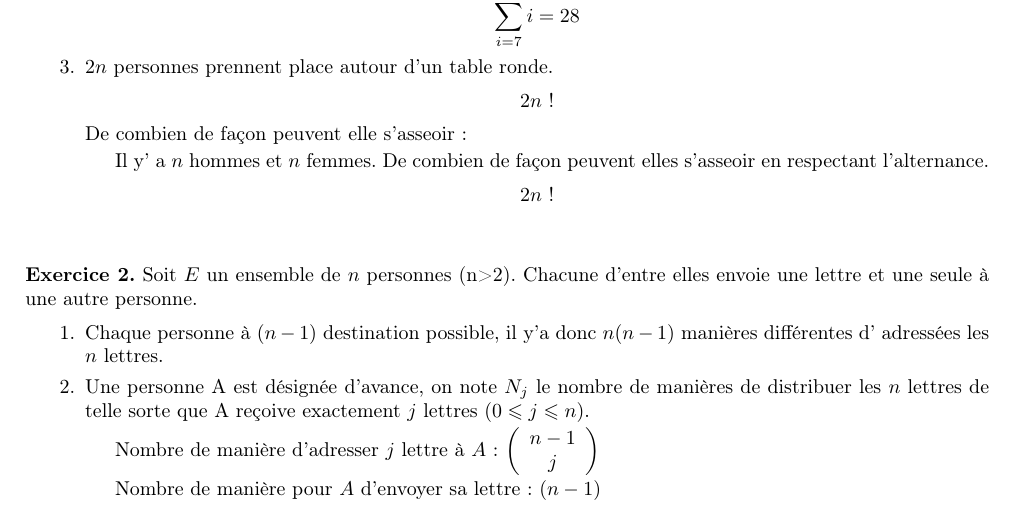
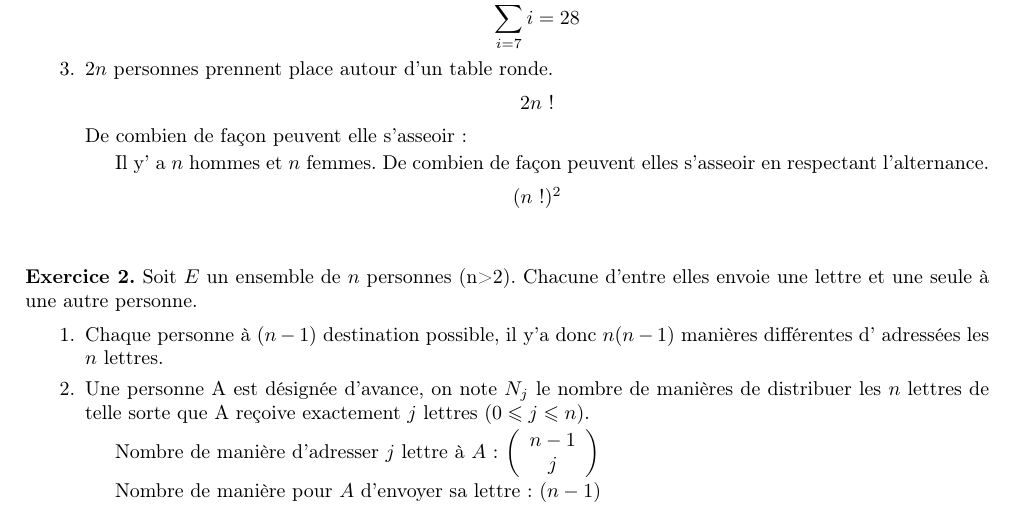
Before and after one commit to loyrimbon/DocLaTeX, a LaTeX document (devoir9.tex): part of page 1 of 2, cut so that both start at the same text. Compiled offline with pdfLaTeX.

Commit message:
Add files via upload

```diff
--- a/devoir9.tex
+++ b/devoir9.tex
@@ -98,7 +98,7 @@
 
 	 Il y' a $n $ hommes et $n $ femmes. De combien de façon peuvent elles s'asseoir en respectant l'alternance.
 	  \begin{center}
-	 	 $2n~!$
+	 	 $(n~!)^2$
 	  \end{center}
 	\end{enumerate}
 
```
